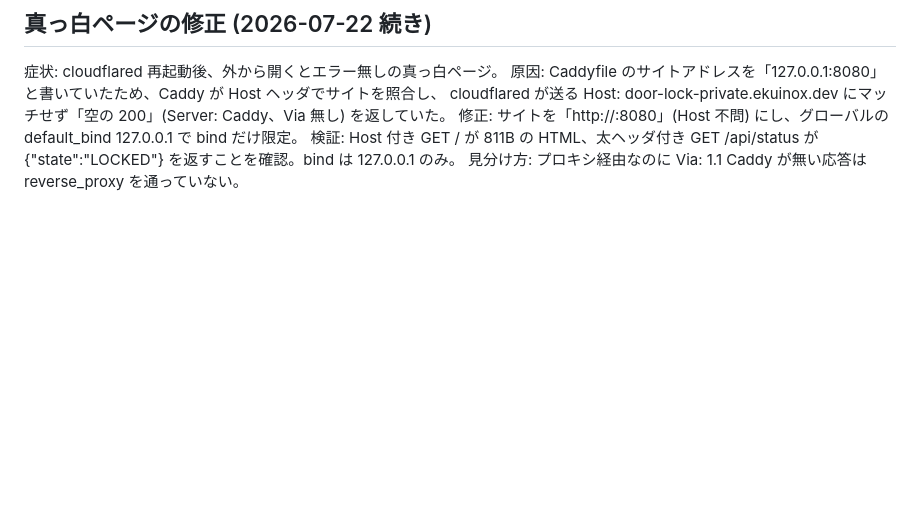
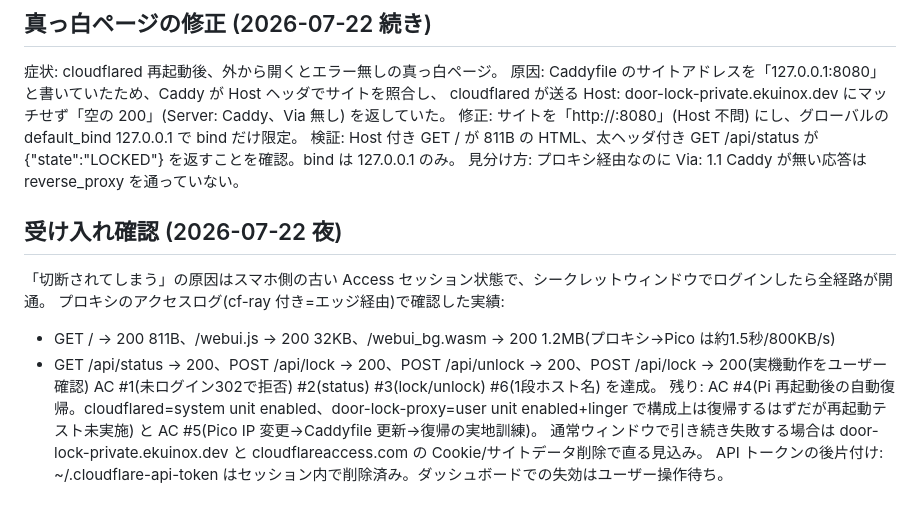
Before and after one commit to ekuinox/mube, a Markdown page: backlog/tasks/task-14 - remote-lock-cloudflare-tunnel.md, the part around one of its changes. Drawn GitHub-style; blank space fills up the shorter version.

Commit message:
backlog: TASK-14 遠隔操作の開通を確認、AC #1#2#3#6 達成を記録
Co-Authored-By: Claude Fable 5 <noreply@anthropic.com>

```diff
--- a/backlog/tasks/task-14 - remote-lock-cloudflare-tunnel.md
+++ b/backlog/tasks/task-14 - remote-lock-cloudflare-tunnel.md
@@ -121,4 +121,15 @@ cloudflared が送る Host: door-lock-private.ekuinox.dev にマッチせず「
 修正: サイトを「http://:8080」(Host 不問) にし、グローバルの default_bind 127.0.0.1 で bind だけ限定。
 検証: Host 付き GET / が 811B の HTML、太ヘッダ付き GET /api/status が {"state":"LOCKED"} を返すことを確認。bind は 127.0.0.1 のみ。
 見分け方: プロキシ経由なのに Via: 1.1 Caddy が無い応答は reverse_proxy を通っていない。
+
+## 受け入れ確認 (2026-07-22 夜)
+
+「切断されてしまう」の原因はスマホ側の古い Access セッション状態で、シークレットウィンドウでログインしたら全経路が開通。
+プロキシのアクセスログ(cf-ray 付き=エッジ経由)で確認した実績:
+- GET / → 200 811B、/webui.js → 200 32KB、/webui_bg.wasm → 200 1.2MB(プロキシ→Pico は約1.5秒/800KB/s)
+- GET /api/status → 200、POST /api/lock → 200、POST /api/unlock → 200、POST /api/lock → 200(実機動作をユーザー確認)
+AC #1(未ログイン302で拒否) #2(status) #3(lock/unlock) #6(1段ホスト名) を達成。
+残り: AC #4(Pi 再起動後の自動復帰。cloudflared=system unit enabled、door-lock-proxy=user unit enabled+linger で構成上は復帰するはずだが再起動テスト未実施) と AC #5(Pico IP 変更→Caddyfile 更新→復帰の実地訓練)。
+通常ウィンドウで引き続き失敗する場合は door-lock-private.ekuinox.dev と cloudflareaccess.com の Cookie/サイトデータ削除で直る見込み。
+API トークンの後片付け: ~/.cloudflare-api-token はセッション内で削除済み。ダッシュボードでの失効はユーザー操作待ち。
 <!-- SECTION:NOTES:END -->
```
Also changed, not shown: other parts of backlog/tasks/task-14 - remote-lock-cloudflare-tunnel.md (+5 -5 lines).
